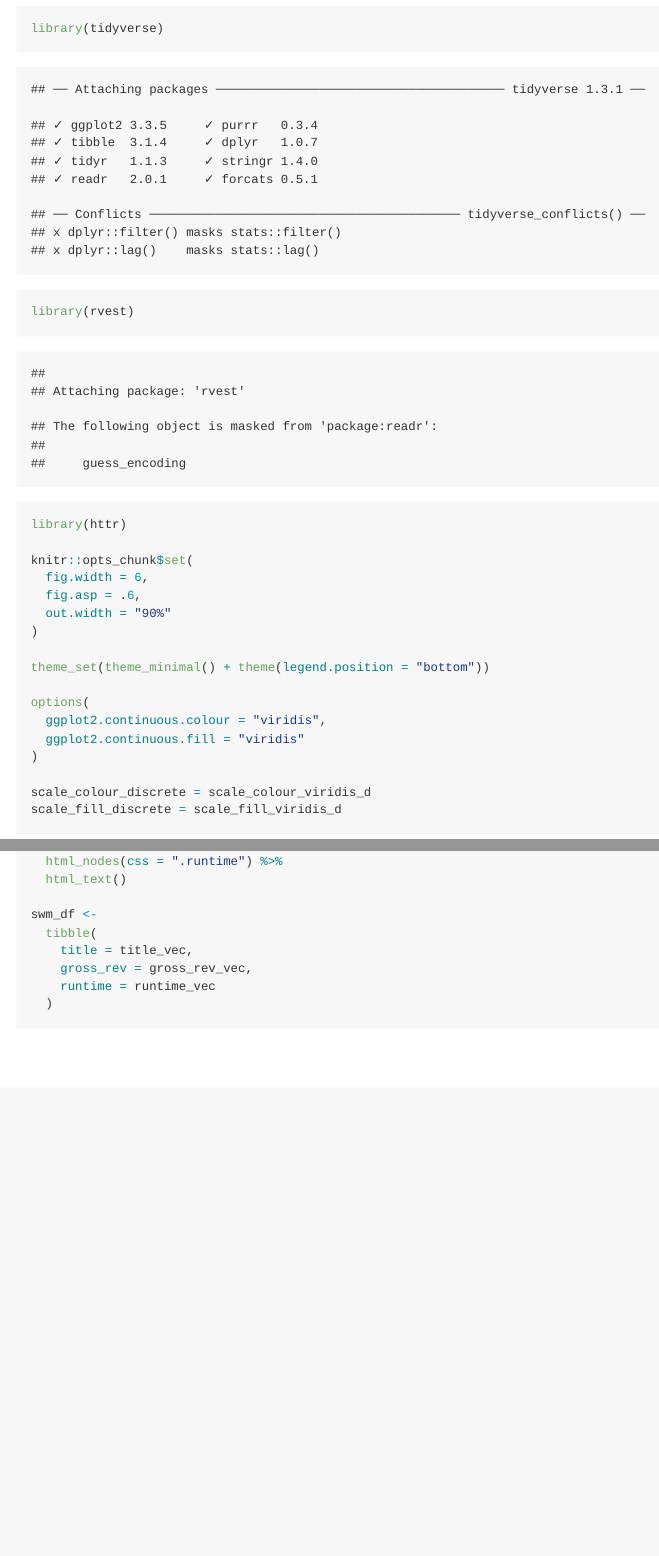
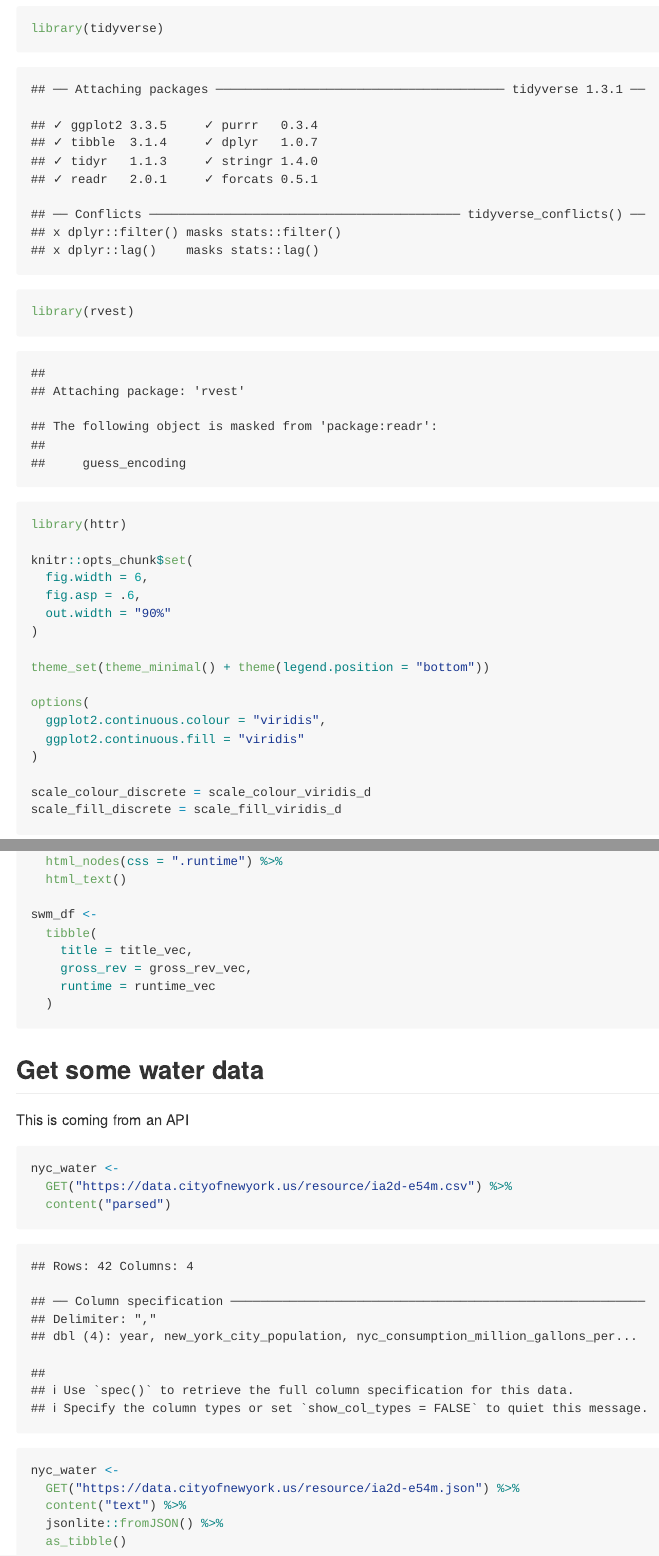
Before and after one commit to ssp35/data_wrangling_ii, an R Markdown document (reading_data_from_the_web.Rmd): the page in a window 1100 px wide, from 140 px down, and a second part further down, joined at a grey line. The pictures show the output file reading_data_from_the_web.md that the author committed with the source, drawn offline in the style of GitHub; long lines of code are wrapped.

Commit message:
NYC water data using an API

````diff
--- a/reading_data_from_the_web.Rmd
+++ b/reading_data_from_the_web.Rmd
@@ -86,3 +86,19 @@ swm_df <-
     runtime = runtime_vec
   )
 ```
+
+## Get some water data
+
+This is coming from an API
+
+```{r}
+nyc_water <-
+  GET("https://data.cityofnewyork.us/resource/ia2d-e54m.csv") %>%
+  content("parsed")
+
+nyc_water <-
+  GET("https://data.cityofnewyork.us/resource/ia2d-e54m.json") %>%
+  content("text") %>%
+  jsonlite::fromJSON() %>%
+  as_tibble()
+```
````
Also changed, not shown: reading_data_from_the_web.md.
